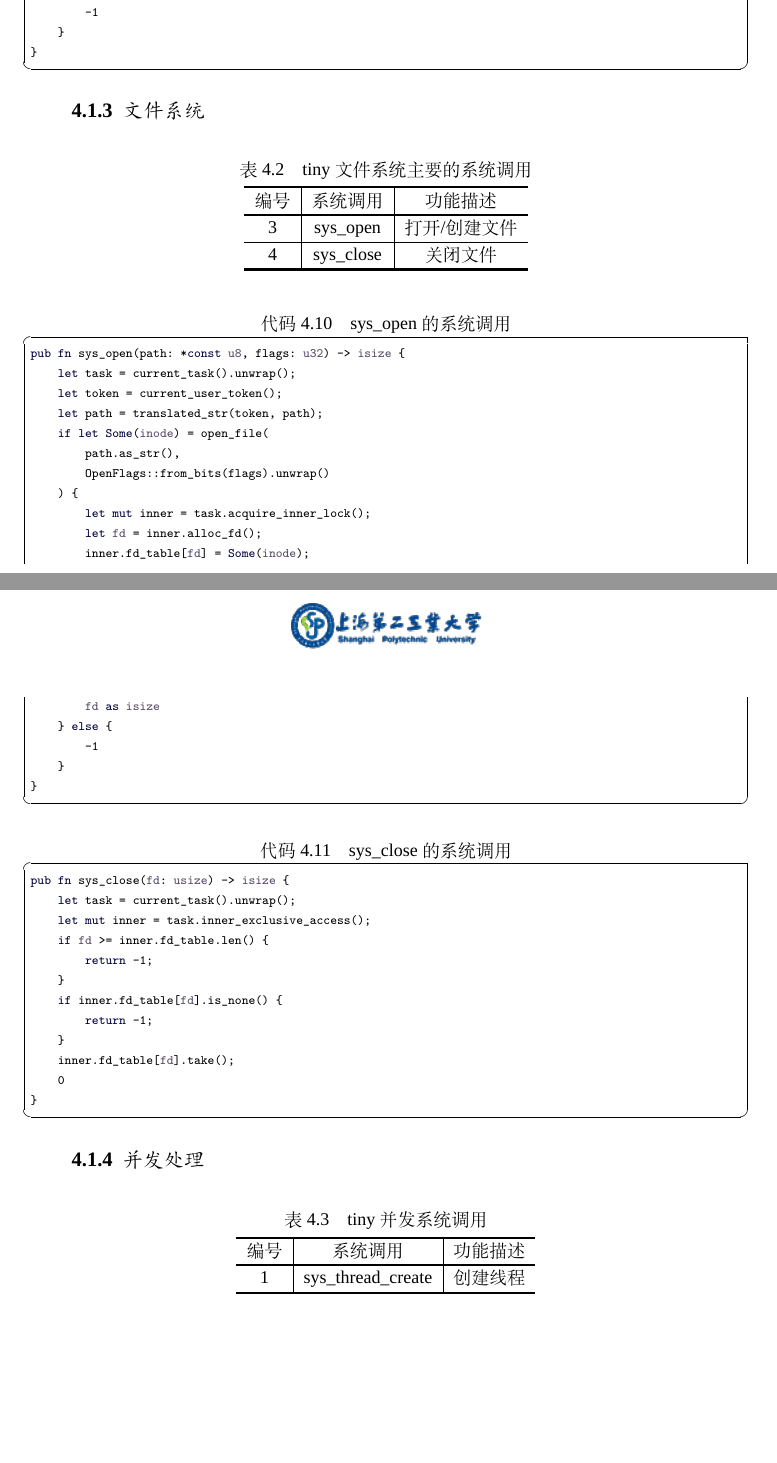
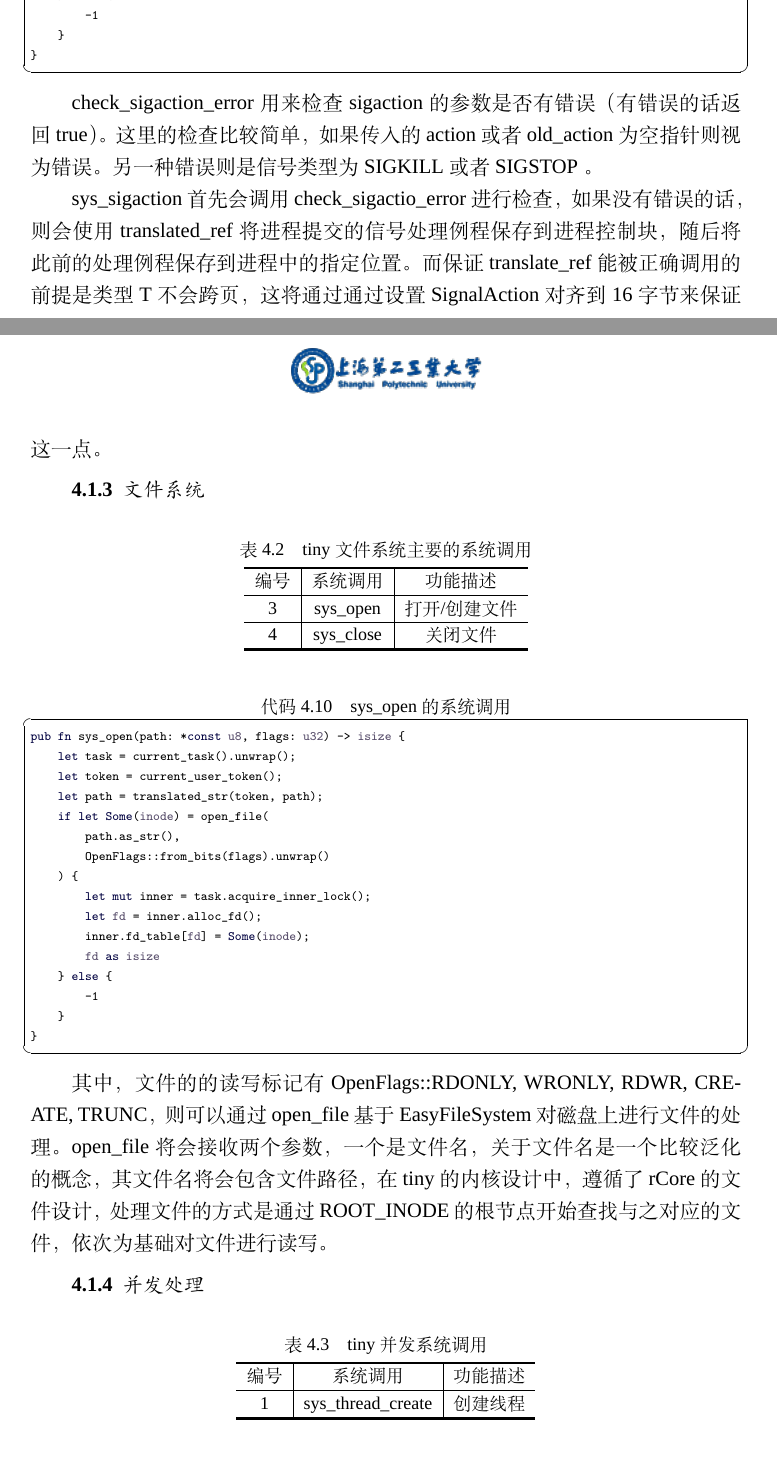
Before and after one commit to Andre-HJR/BachelorDegree, a LaTeX thesis (main.tex, which reads chapter/chapter4.tex): two parts of pages 44 and 45 of 61, joined at a grey line, cut so that both start at the same text, the shorter picture padded with empty space. Compiled offline with XeLaTeX; a missing font is replaced by an installed copy or a similar font.

Commit message:
no;tes add.

```diff
--- a/chapter/chapter4.tex
+++ b/chapter/chapter4.tex
@@ -199,6 +203,11 @@ pub fn sys_sigaction(
     }
 }
 \end{lstlisting}
+
+
+check\_sigaction\_error 用来检查 sigaction 的参数是否有错误（有错误的话返回 true）。这里的检查比较简单，如果传入的 action 或者 old\_action 为空指针则视为错误。另一种错误则是信号类型为 SIGKILL 或者 SIGSTOP 。
+
+sys\_sigaction 首先会调用 check\_sigactio\_error 进行检查，如果没有错误的话，则会使用 translated\_ref 将进程提交的信号处理例程保存到进程控制块，随后将此前的处理例程保存到进程中的指定位置。而保证translate\_ref能被正确调用的前提是类型 T 不会跨页，这将通过通过设置 SignalAction 对齐到 16 字节来保证这一点。
 
 \subsection{文件系统}
 
@@ -239,20 +248,8 @@ pub fn sys_open(path: *const u8, flags: u32) -> isize {
 }
 \end{lstlisting}
 
-\begin{lstlisting}[caption=sys\_close的系统调用]
-pub fn sys_close(fd: usize) -> isize {
-    let task = current_task().unwrap();
-    let mut inner = task.inner_exclusive_access();
-    if fd >= inner.fd_table.len() {
-        return -1;
-    }
-    if inner.fd_table[fd].is_none() {
-        return -1;
-    }
-    inner.fd_table[fd].take();
-    0
-}
-\end{lstlisting}
+其中，文件的的读写标记有OpenFlags::{RDONLY, WRONLY, RDWR, CREATE, TRUNC}，则可以通过open\_file基于EasyFileSystem对磁盘上进行文件的处理。open\_file将会接收两个参数，一个是文件名，关于文件名是一个比较泛化的概念，其文件名将会包含文件路径，在tiny的内核设计中，遵循了rCore的文件设计，处理文件的方式是通过ROOT\_INODE的根节点开始查找与之对应的文件，依次为基础对文件进行读写。
+
 
 \subsection{并发处理}
 
```
Also changed, not shown: chapter/chapter4.tex (4 more changed lines).
